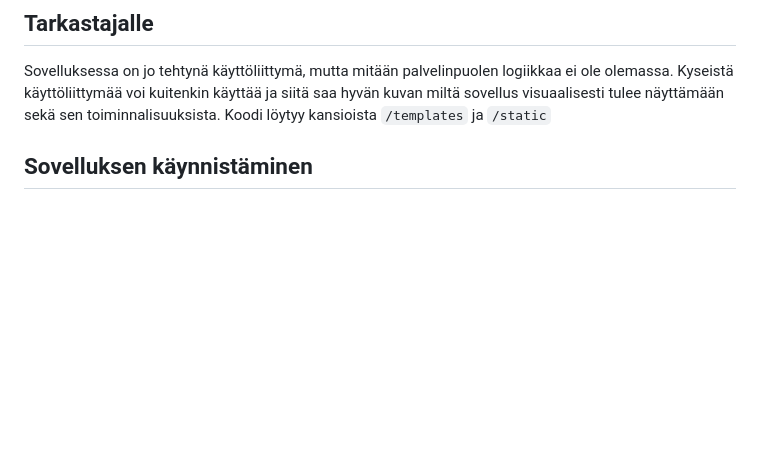
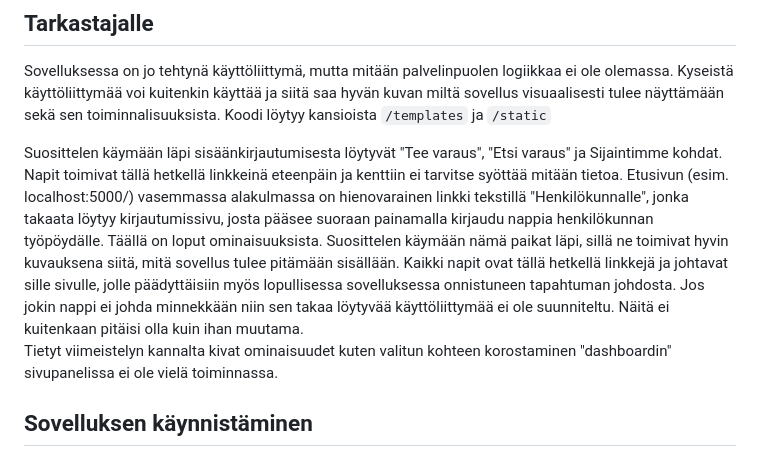
Before and after one commit to Rokirok/reservations, a Markdown page: README.md, the part around the change. GitHub-like rendering; blank space fills up the shorter version.

Commit message:
Instructions for exploring the app

```diff
--- a/README.md
+++ b/README.md
@@ -15,6 +15,14 @@ Kampaamon varausjärjestelmä, jossa asiakkaat voivat varata ajan haluamaansa pa
 <a name="tarkastajalle"></a>
 ## Tarkastajalle
 Sovelluksessa on jo tehtynä käyttöliittymä, mutta mitään palvelinpuolen logiikkaa ei ole olemassa. Kyseistä käyttöliittymää voi kuitenkin käyttää ja siitä saa hyvän kuvan miltä sovellus visuaalisesti tulee näyttämään sekä sen toiminnalisuuksista. Koodi löytyy kansioista `/templates` ja `/static`
+<br>
+
+Suosittelen käymään läpi sisäänkirjautumisesta löytyvät "Tee varaus", "Etsi varaus" ja Sijaintimme kohdat. Napit toimivat tällä hetkellä linkkeinä eteenpäin ja kenttiin ei tarvitse syöttää mitään tietoa.
+Etusivun (esim. localhost:5000/) vasemmassa alakulmassa on hienovarainen linkki tekstillä "Henkilökunnalle", jonka takaata löytyy kirjautumissivu, josta pääsee suoraan painamalla kirjaudu nappia henkilökunnan työpöydälle. Täällä on loput ominaisuuksista. Suosittelen käymään nämä paikat läpi, sillä ne toimivat hyvin kuvauksena siitä, mitä sovellus tulee pitämään sisällään.
+Kaikki napit ovat tällä hetkellä linkkejä ja johtavat sille sivulle, jolle päädyttäisiin myös lopullisessa sovelluksessa onnistuneen tapahtuman johdosta. Jos jokin nappi ei johda minnekkään niin sen takaa löytyvää käyttöliittymää ei ole suunniteltu. Näitä ei kuitenkaan pitäisi olla kuin ihan muutama.
+<br>
+Tietyt viimeistelyn kannalta kivat ominaisuudet kuten valitun kohteen korostaminen "dashboardin" sivupanelissa ei ole vielä toiminnassa.
+
 
 ## Sovelluksen käynnistäminen
 1. Siirry projektin juurikansioon `reservations`
```
